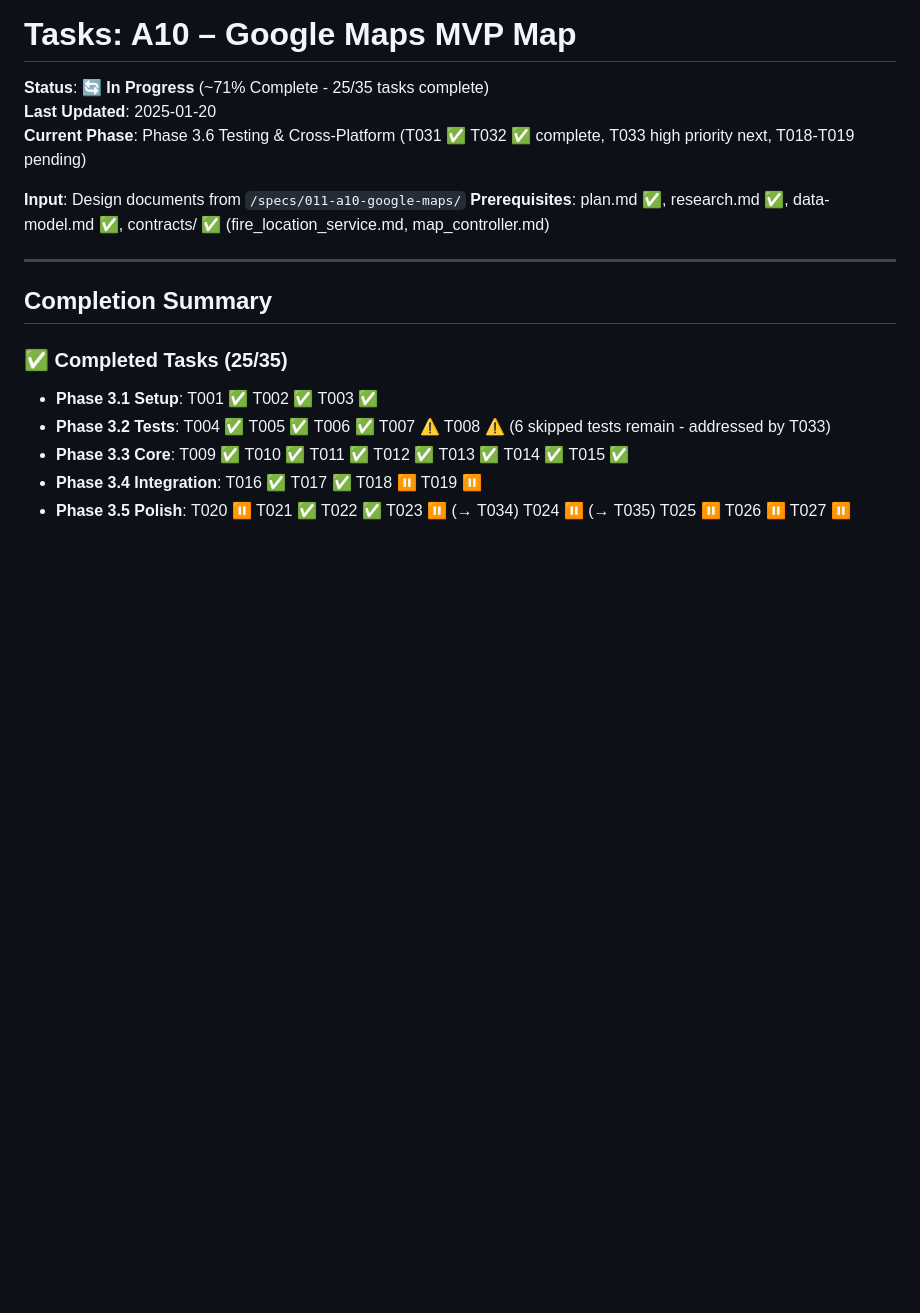
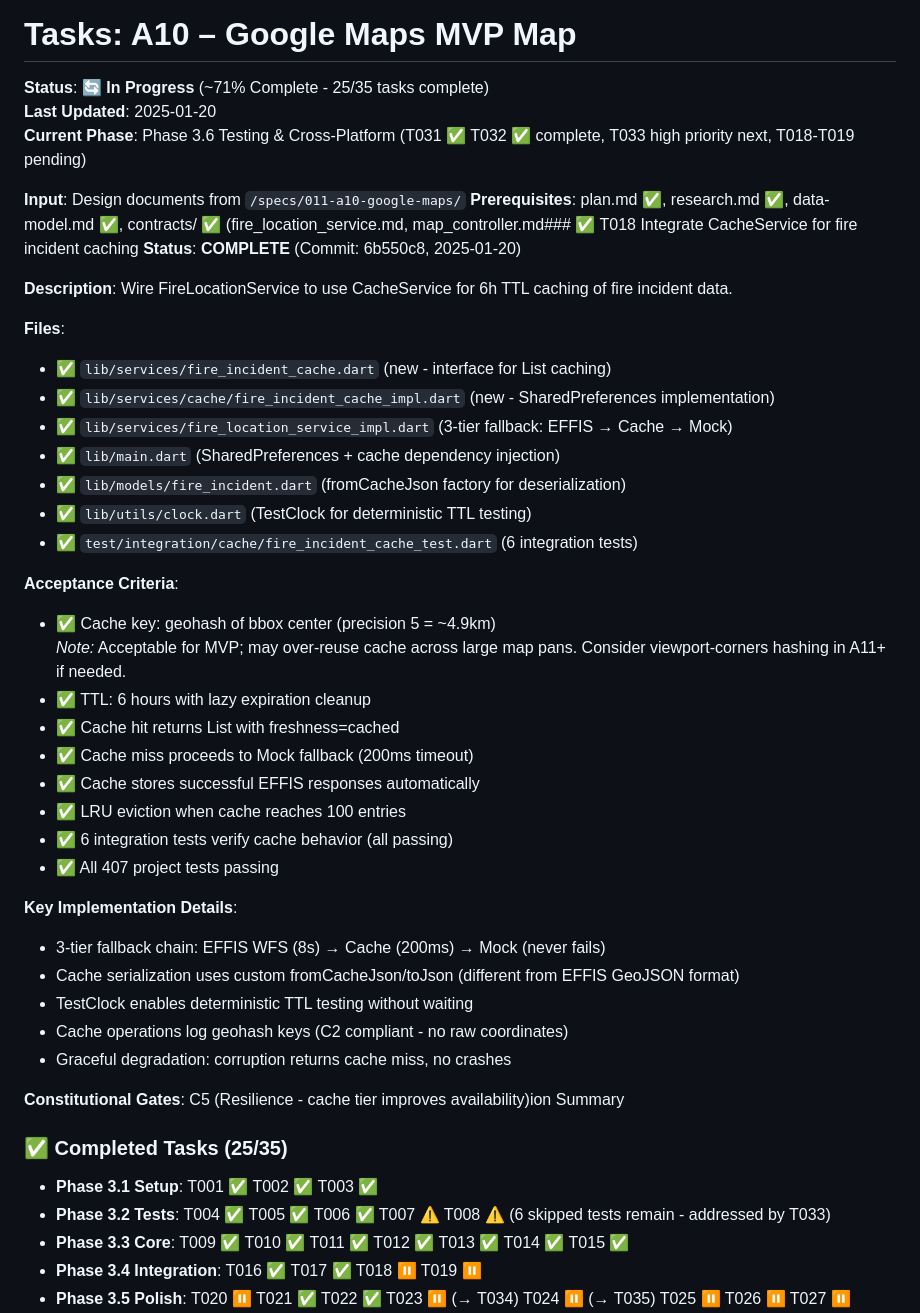
Before and after one commit to PD2015/wildfire_mvp_v3, a Markdown page: specs/011-a10-google-maps/tasks.md, the part around the change. Rendered like a GitHub page; blank space fills up the shorter version.

Commit message:
docs(T018): update tasks.md with completion details

```diff
--- a/specs/011-a10-google-maps/tasks.md
+++ b/specs/011-a10-google-maps/tasks.md
@@ -5,11 +5,39 @@
 **Current Phase**: Phase 3.6 Testing & Cross-Platform (T031 ✅ T032 ✅ complete, T033 high priority next, T018-T019 pending)
 
 **Input**: Design documents from `/specs/011-a10-google-maps/`
-**Prerequisites**: plan.md ✅, research.md ✅, data-model.md ✅, contracts/ ✅ (fire_location_service.md, map_controller.md)
+**Prerequisites**: plan.md ✅, research.md ✅, data-model.md ✅, contracts/ ✅ (fire_location_service.md, map_controller.md### ✅ T018 Integrate CacheService for fire incident caching
+**Status**: **COMPLETE** (Commit: 6b550c8, 2025-01-20)
 
----
+**Description**: Wire FireLocationService to use CacheService for 6h TTL caching of fire incident data.
 
-## Completion Summary
+**Files**:
+- ✅ `lib/services/fire_incident_cache.dart` (new - interface for List<FireIncident> caching)
+- ✅ `lib/services/cache/fire_incident_cache_impl.dart` (new - SharedPreferences implementation)
+- ✅ `lib/services/fire_location_service_impl.dart` (3-tier fallback: EFFIS → Cache → Mock)
+- ✅ `lib/main.dart` (SharedPreferences + cache dependency injection)
+- ✅ `lib/models/fire_incident.dart` (fromCacheJson factory for deserialization)
+- ✅ `lib/utils/clock.dart` (TestClock for deterministic TTL testing)
+- ✅ `test/integration/cache/fire_incident_cache_test.dart` (6 integration tests)
+
+**Acceptance Criteria**:
+- ✅ Cache key: geohash of bbox center (precision 5 = ~4.9km)
+  _Note:_ Acceptable for MVP; may over-reuse cache across large map pans. Consider viewport-corners hashing in A11+ if needed.
+- ✅ TTL: 6 hours with lazy expiration cleanup
+- ✅ Cache hit returns List<FireIncident> with freshness=cached
+- ✅ Cache miss proceeds to Mock fallback (200ms timeout)
+- ✅ Cache stores successful EFFIS responses automatically
+- ✅ LRU eviction when cache reaches 100 entries
+- ✅ 6 integration tests verify cache behavior (all passing)
+- ✅ All 407 project tests passing
+
+**Key Implementation Details**:
+- 3-tier fallback chain: EFFIS WFS (8s) → Cache (200ms) → Mock (never fails)
+- Cache serialization uses custom fromCacheJson/toJson (different from EFFIS GeoJSON format)
+- TestClock enables deterministic TTL testing without waiting
+- Cache operations log geohash keys (C2 compliant - no raw coordinates)
+- Graceful degradation: corruption returns cache miss, no crashes
+
+**Constitutional Gates**: C5 (Resilience - cache tier improves availability)ion Summary
 
 ### ✅ Completed Tasks (25/35)
 - **Phase 3.1 Setup**: T001 ✅ T002 ✅ T003 ✅
```
